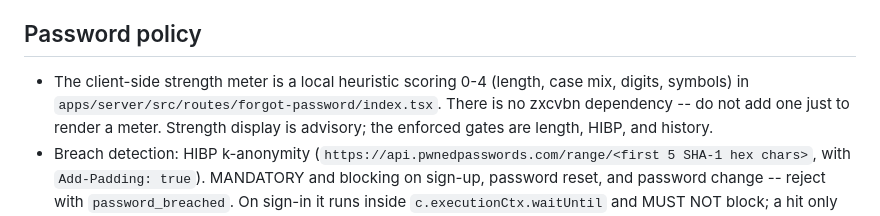
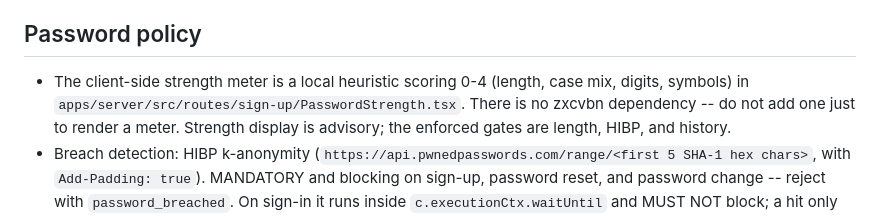
Before and after one commit to StringKe/xid, a Markdown page: .agents/references/password-and-mfa-parameters.md, the part around the change. Rendered like a GitHub page.

Commit message:
docs(ai-config): 更正密码强度计实现位置
Signed-off-by: StringKE <stringke.me@gmail.com>

```diff
--- a/.agents/references/password-and-mfa-parameters.md
+++ b/.agents/references/password-and-mfa-parameters.md
@@ -39,7 +39,7 @@ Design source: `docs/design/01-authentication.md` sections 2 and 5. Implementati
 ## Password policy
 
 - The client-side strength meter is a local heuristic scoring 0-4 (length, case mix, digits,
-  symbols) in `apps/server/src/routes/forgot-password/index.tsx`. There is no zxcvbn dependency --
+  symbols) in `apps/server/src/routes/sign-up/PasswordStrength.tsx`. There is no zxcvbn dependency --
   do not add one just to render a meter. Strength display is advisory; the enforced gates are
   length, HIBP, and history.
 - Breach detection: HIBP k-anonymity (`https://api.pwnedpasswords.com/range/<first 5 SHA-1 hex
```
Also changed, not shown: 2 other files.
